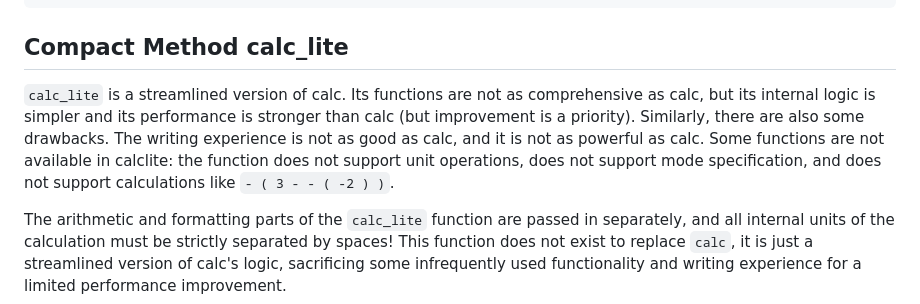
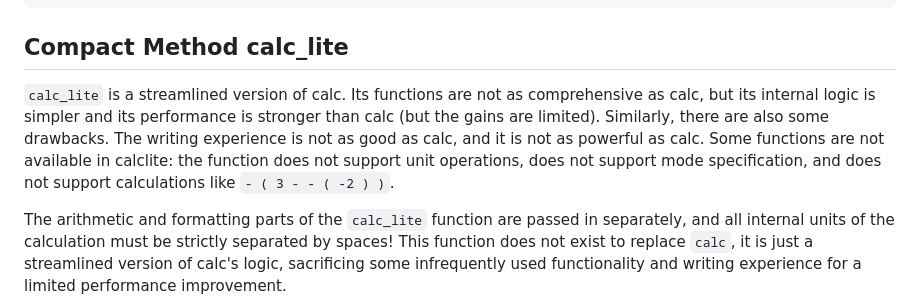
Before and after one commit to Autumn-one/a-calc-old, a Markdown page: README.md, the part around the change. Rendered like a GitHub page.

```diff
--- a/README.md
+++ b/README.md
@@ -298,7 +298,7 @@ plus(1, 1, "string") // "2"
 
 ## Compact Method calc_lite
 
-`calc_lite` is a streamlined version of calc. Its functions are not as comprehensive as calc, but its internal logic is simpler and its performance is stronger than calc (but improvement is a priority). Similarly, there are also some drawbacks. The writing experience is not as good as calc, and it is not as powerful as calc. Some functions are not available in calclite: the function does not support unit operations, does not support mode specification, and does not support calculations like `- ( 3 - - ( -2 ) )`.
+`calc_lite` is a streamlined version of calc. Its functions are not as comprehensive as calc, but its internal logic is simpler and its performance is stronger than calc (but the gains are limited). Similarly, there are also some drawbacks. The writing experience is not as good as calc, and it is not as powerful as calc. Some functions are not available in calclite: the function does not support unit operations, does not support mode specification, and does not support calculations like `- ( 3 - - ( -2 ) )`.
 
 The arithmetic and formatting parts of the `calc_lite` function are passed in separately, and all internal units of the calculation must be strictly separated by spaces! This function does not exist to replace `calc`, it is just a streamlined version of calc's logic, sacrificing some infrequently used functionality and writing experience for a limited performance improvement.
 
```
Also changed, not shown: README_ZH.md (+1 -1 lines).
